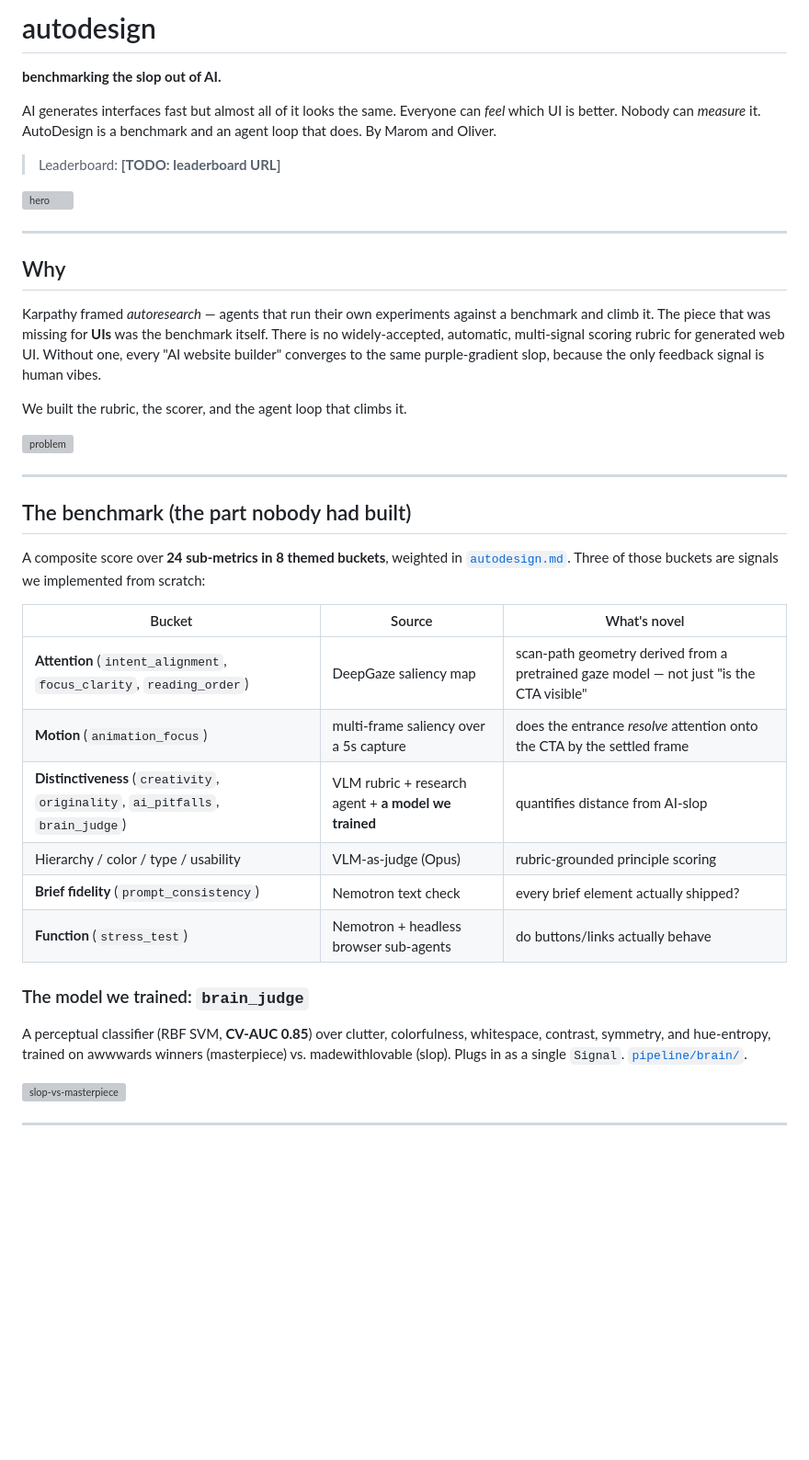
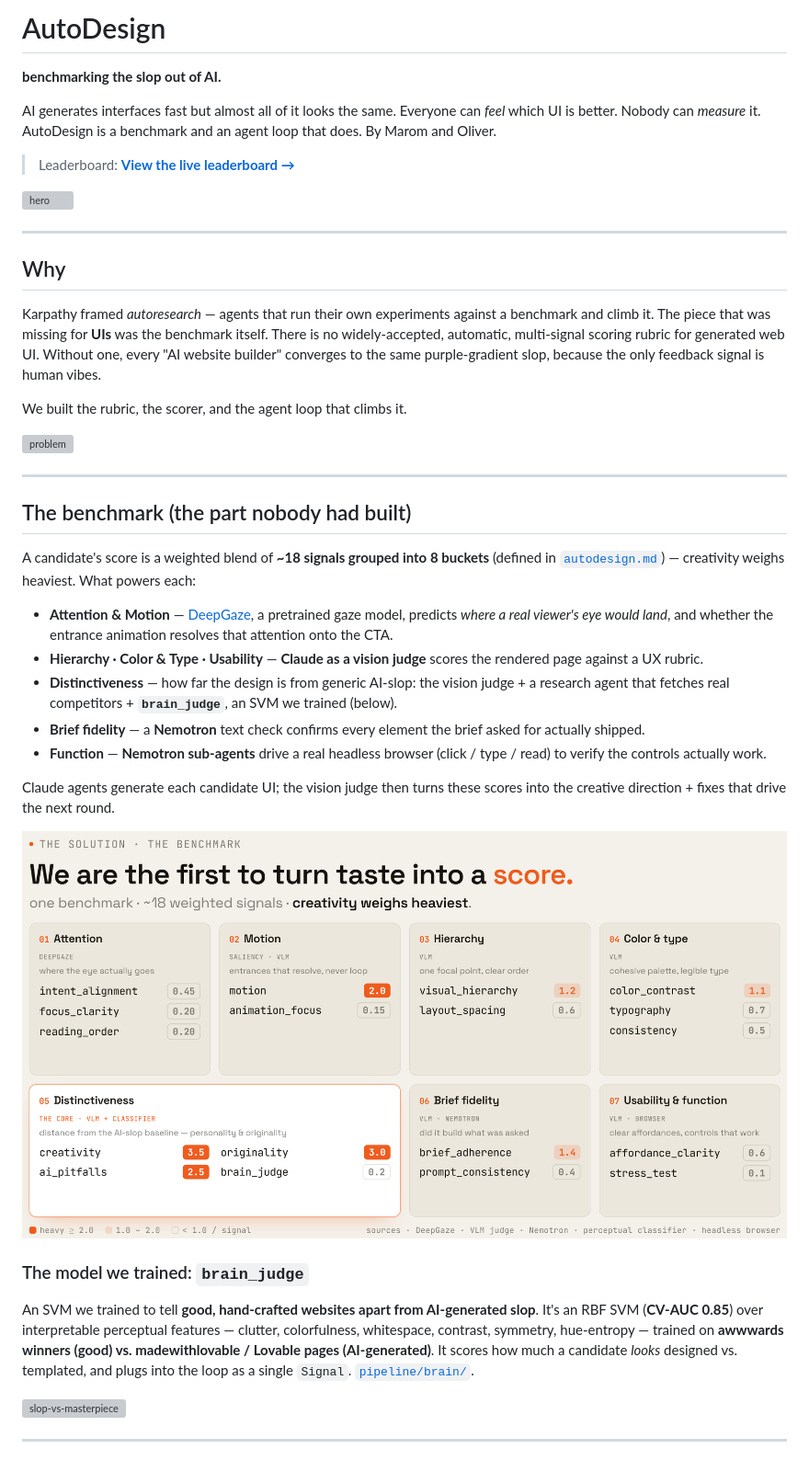
Before and after one commit to MaromSv/AutoDesign, a Markdown page: README.md, the part around one of its changes. Shown at 92% size. GitHub-like rendering; pictures changed too: docs/screenshots/table.png (added); blank space fills up the shorter version; grey boxes are pictures that could not be loaded.

```diff
--- a/README.md
+++ b/README.md
@@ -1,4 +1,4 @@
-# autodesign
+# AutoDesign
 
 **benchmarking the slop out of AI.**
 
@@ -6,7 +6,7 @@ AI generates interfaces fast but almost all of it looks the same. Everyone can *
 which UI is better. Nobody can *measure* it. AutoDesign is a benchmark and an agent loop
 that does. By Marom and Oliver.
 
-> Leaderboard: **[TODO: leaderboard URL]**
+> Leaderboard: **[View the live leaderboard →](https://maroms-mac-mini.tailf108b0.ts.net/)**
 
 ![hero](docs/screenshots/hero.png)
 
@@ -28,24 +28,33 @@ We built the rubric, the scorer, and the agent loop that climbs it.
 
 ## The benchmark (the part nobody had built)
 
-A composite score over **24 sub-metrics in 8 themed buckets**, weighted in
-[`autodesign.md`](autodesign.md). Three of those buckets are signals we
-implemented from scratch:
+A candidate's score is a weighted blend of **~18 signals grouped into 8 buckets** (defined
+in [`autodesign.md`](autodesign.md)) — creativity weighs heaviest. What powers each:
 
-| Bucket | Source | What's novel |
-|---|---|---|
-| **Attention** (`intent_alignment`, `focus_clarity`, `reading_order`) | DeepGaze saliency map | scan-path geometry derived from a pretrained gaze model — not just "is the CTA visible" |
-| **Motion** (`animation_focus`) | multi-frame saliency over a 5s capture | does the entrance *resolve* attention onto the CTA by the settled frame |
-| **Distinctiveness** (`creativity`, `originality`, `ai_pitfalls`, `brain_judge`) | VLM rubric + research agent + **a model we trained** | quantifies distance from AI-slop |
-| Hierarchy / color / type / usability | VLM-as-judge (Opus) | rubric-grounded principle scoring |
-| **Brief fidelity** (`prompt_consistency`) | Nemotron text check | every brief element actually shipped? |
-| **Function** (`stress_test`) | Nemotron + headless browser sub-agents | do buttons/links actually behave |
+- **Attention & Motion** — [DeepGaze](https://github.com/matthias-k/DeepGaze), a pretrained
+  gaze model, predicts *where a real viewer's eye would land*, and whether the entrance
+  animation resolves that attention onto the CTA.
+- **Hierarchy · Color & Type · Usability** — **Claude as a vision judge** scores the rendered
+  page against a UX rubric.
+- **Distinctiveness** — how far the design is from generic AI-slop: the vision judge + a
+  research agent that fetches real competitors + **`brain_judge`**, an SVM we trained (below).
+- **Brief fidelity** — a **Nemotron** text check confirms every element the brief asked for
+  actually shipped.
+- **Function** — **Nemotron sub-agents** drive a real headless browser (click / type / read)
+  to verify the controls actually work.
+
+Claude agents generate each candidate UI; the vision judge then turns these scores into the
+creative direction + fixes that drive the next round.
+
+![The 8 scoring criteria and the technology behind each](docs/screenshots/table.png)
 
 ### The model we trained: `brain_judge`
 
-A perceptual classifier (RBF SVM, **CV-AUC 0.85**) over clutter, colorfulness,
-whitespace, contrast, symmetry, and hue-entropy, trained on awwwards winners
-(masterpiece) vs. madewithlovable (slop). Plugs in as a single `Signal`.
+An SVM we trained to tell **good, hand-crafted websites apart from AI-generated slop**.
+It's an RBF SVM (**CV-AUC 0.85**) over interpretable perceptual features — clutter,
+colorfulness, whitespace, contrast, symmetry, hue-entropy — trained on **awwwards winners
+(good) vs. madewithlovable / Lovable pages (AI-generated)**. It scores how much a candidate
+*looks* designed vs. templated, and plugs into the loop as a single `Signal`.
 [`pipeline/brain/`](pipeline/brain/).
 
 ![slop-vs-masterpiece](docs/screenshots/slop_vs_masterpiece.png)
```
Also changed, not shown: other parts of README.md (+16 -15 lines), docs/screenshots/loop.png.
